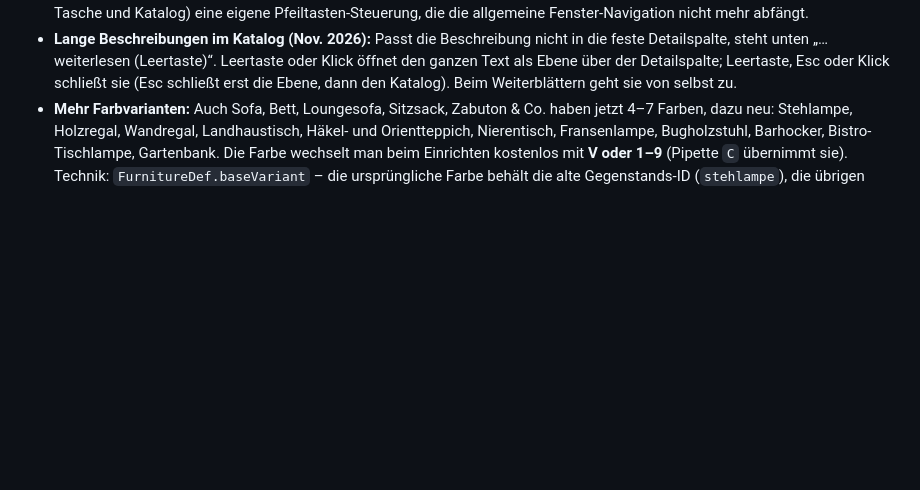
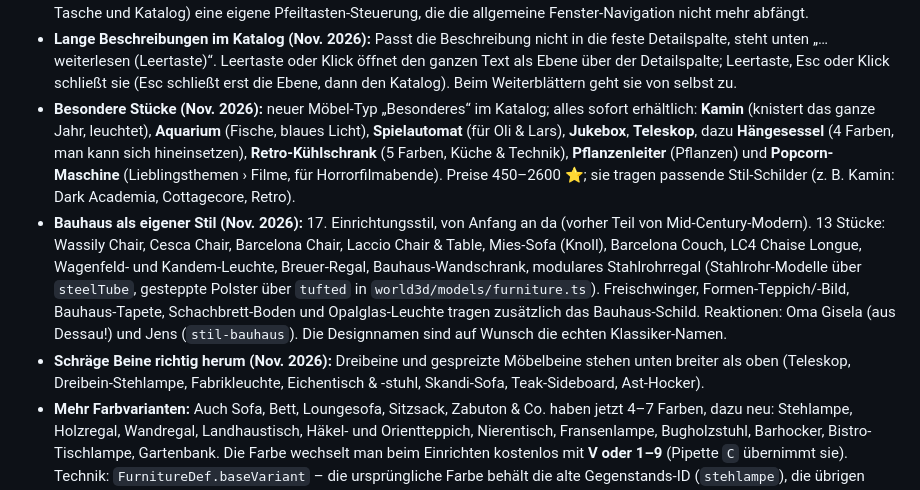
Before and after one commit to OliverM93/Rina-no-chiisana-sekai, a Markdown page: docs/game-mechanics.md, the part around the change. GitHub-like rendering; blank space fills up the shorter version.

```diff
--- a/docs/game-mechanics.md
+++ b/docs/game-mechanics.md
@@ -215,6 +215,9 @@ Wetter und Feste laufen nach echter Zeit.
 - **Reaktionen auf die neuen Stile (Nov. 2026):** Ab vier Stücken eines neuen Stils im Haus sagen je zwei passende Bewohner etwas dazu (Tags `stil-japandi`, `stil-minimalismus`, `stil-skandinavisch`, `stil-industrial`, `stil-darkacademia`, `stil-artdeco`, `stil-spaceage`, `stil-cyberpunk`, `stil-brutalismus`, `stil-memphis`): Christin & Oli zu Japandi, Christin & Gisela zum Minimalismus, Olaf (Ostsee!) & Christin zu Skandinavisch, Lars (Bier, in Maßen) & Olaf zu Industrial, Thalia & Jens zu Dark Academia, Jens & Gisela (Dessau/Bauhaus) zu Art déco, Oli & Thalia zu Space Age, Oli (Dark Souls) & Lars (Fallout 3) zu Cyberpunk, Thalia (Gestein) & Olaf (Wortwitz) zum Brutalismus, Jens & Christin zu Memphis. Ein Stück zählt jetzt für seine Linie **und** alle seine Stile (Eichenstuhl → Skandinavisch und Japandi) – das gilt auch für die alten Stil-Reaktionen. Wie immer: einmal von selbst, danach selten beim Plaudern, nie eine Wertung.
 - **Fenster ohne Extra-Scrollen (Nov. 2026):** Die Knopfleiste eines Fensters (`.card-actions`) bleibt immer sichtbar – scrollt ein Fenster doch einmal, klebt sie unten am Rand. Vorratstruhe: Tasche und Truhe scrollen innen, „Fertig“ steht fest. Samenstand: nur die Samenliste scrollt. Dorfkarte und Dackel-Snake schrumpfen mit dem Bildschirm, die Dorfkasse ist auf breiten Bildschirmen zweispaltig (Ausbau | Sparbuch). Geprüft bei 1280×720, 1366×768 und 1280×640. Dackel-Snake hat jetzt (wie Tasche und Katalog) eine eigene Pfeiltasten-Steuerung, die die allgemeine Fenster-Navigation nicht mehr abfängt.
 - **Lange Beschreibungen im Katalog (Nov. 2026):** Passt die Beschreibung nicht in die feste Detailspalte, steht unten „… weiterlesen (Leertaste)“. Leertaste oder Klick öffnet den ganzen Text als Ebene über der Detailspalte; Leertaste, Esc oder Klick schließt sie (Esc schließt erst die Ebene, dann den Katalog). Beim Weiterblättern geht sie von selbst zu.
+- **Besondere Stücke (Nov. 2026):** neuer Möbel-Typ „Besonderes“ im Katalog; alles sofort erhältlich: **Kamin** (knistert das ganze Jahr, leuchtet), **Aquarium** (Fische, blaues Licht), **Spielautomat** (für Oli & Lars), **Jukebox**, **Teleskop**, dazu **Hängesessel** (4 Farben, man kann sich hineinsetzen), **Retro-Kühlschrank** (5 Farben, Küche & Technik), **Pflanzenleiter** (Pflanzen) und **Popcorn-Maschine** (Lieblingsthemen › Filme, für Horrorfilmabende). Preise 450–2600 ⭐; sie tragen passende Stil-Schilder (z. B. Kamin: Dark Academia, Cottagecore, Retro).
+- **Bauhaus als eigener Stil (Nov. 2026):** 17. Einrichtungsstil, von Anfang an da (vorher Teil von Mid-Century-Modern). 13 Stücke: Wassily Chair, Cesca Chair, Barcelona Chair, Laccio Chair & Table, Mies-Sofa (Knoll), Barcelona Couch, LC4 Chaise Longue, Wagenfeld- und Kandem-Leuchte, Breuer-Regal, Bauhaus-Wandschrank, modulares Stahlrohrregal (Stahlrohr-Modelle über `steelTube`, gesteppte Polster über `tufted` in `world3d/models/furniture.ts`). Freischwinger, Formen-Teppich/-Bild, Bauhaus-Tapete, Schachbrett-Boden und Opalglas-Leuchte tragen zusätzlich das Bauhaus-Schild. Reaktionen: Oma Gisela (aus Dessau!) und Jens (`stil-bauhaus`). Die Designnamen sind auf Wunsch die echten Klassiker-Namen.
+- **Schräge Beine richtig herum (Nov. 2026):** Dreibeine und gespreizte Möbelbeine stehen unten breiter als oben (Teleskop, Dreibein-Stehlampe, Fabrikleuchte, Eichentisch & -stuhl, Skandi-Sofa, Teak-Sideboard, Ast-Hocker).
 - **Mehr Farbvarianten:** Auch Sofa, Bett, Loungesofa, Sitzsack, Zabuton & Co. haben jetzt 4–7 Farben, dazu neu: Stehlampe, Holzregal, Wandregal, Landhaustisch, Häkel- und Orientteppich, Nierentisch, Fransenlampe, Bugholzstuhl, Barhocker, Bistro-Tischlampe, Gartenbank. Die Farbe wechselt man beim Einrichten kostenlos mit **V oder 1–9** (Pipette `C` übernimmt sie). Technik: `FurnitureDef.baseVariant` – die ursprüngliche Farbe behält die alte Gegenstands-ID (`stehlampe`), die übrigen heißen `stehlampe-weiss` …; dadurch bleiben Spielstände, Rezepte und Wünsche gültig. Nur Katalogmöbel bekommen Farben (Geschenke/Handgemachtes nicht, sonst wären Farben unerreichbar).
 - **Garten gestalten – dieselbe Kamera-Steuerung:** Auch draußen bleibt Lina beim Gestalten stehen; WASD/Pfeile oder Maus ziehen schwenken die Kamera (innerhalb des Gartenbereichs), das Mausrad zoomt (`decorPan`/`setDecorPan` in `World3D`).
 - **Türen:** Haustür und Durchgänge sind **ein Feld breit** (`data/house.ts`, `frontDoor`); Möbel dürfen links und rechts davon stehen. Treppen bleiben zwei Felder breit.
```
Also changed, not shown: docs/katalog-ueberarbeitung.md (+2 -1 lines), docs/screenshots/moebel-besonderes.png (added), docs/screenshots/stil-bauhaus.png (added), 8 other files.
